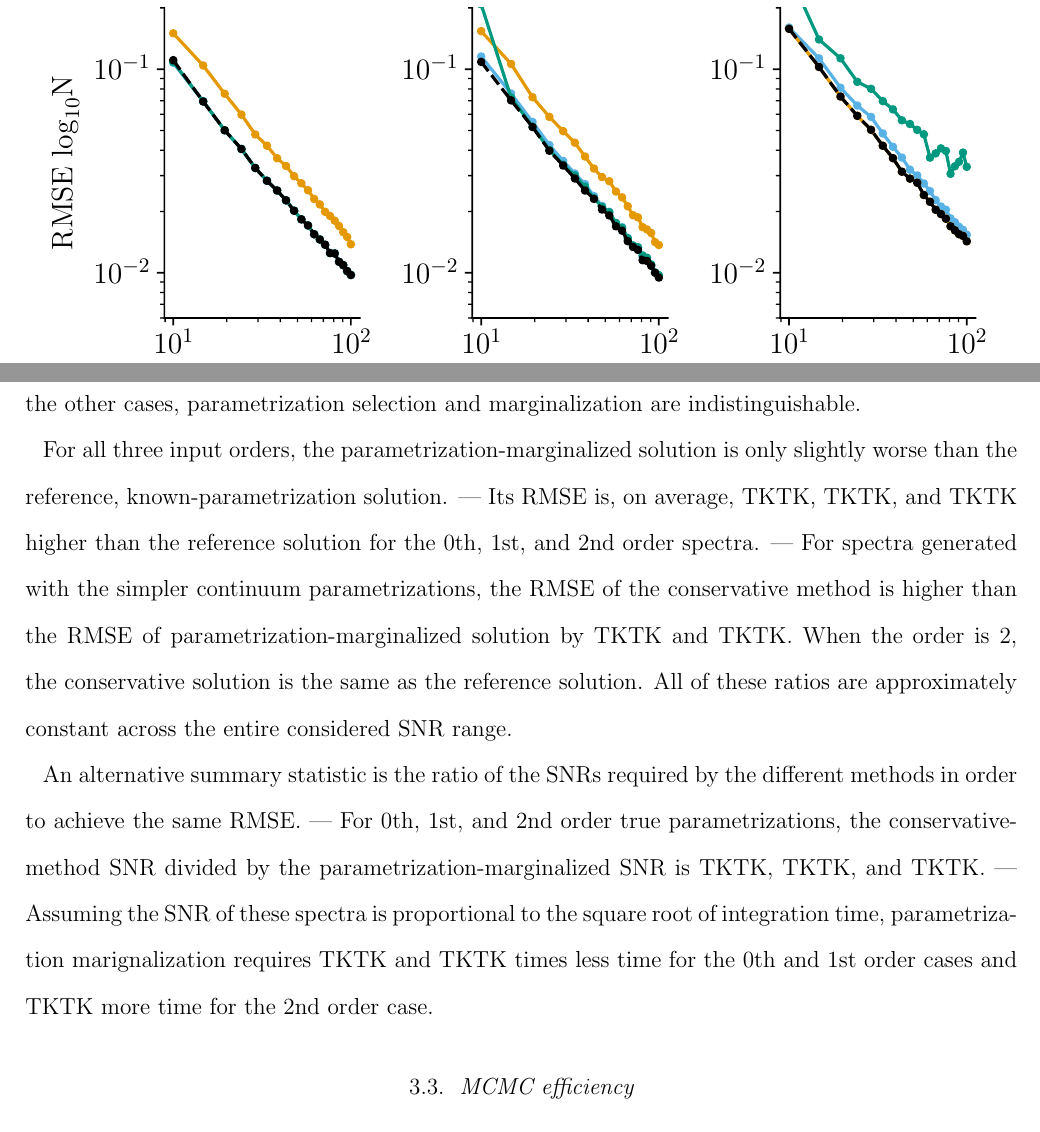
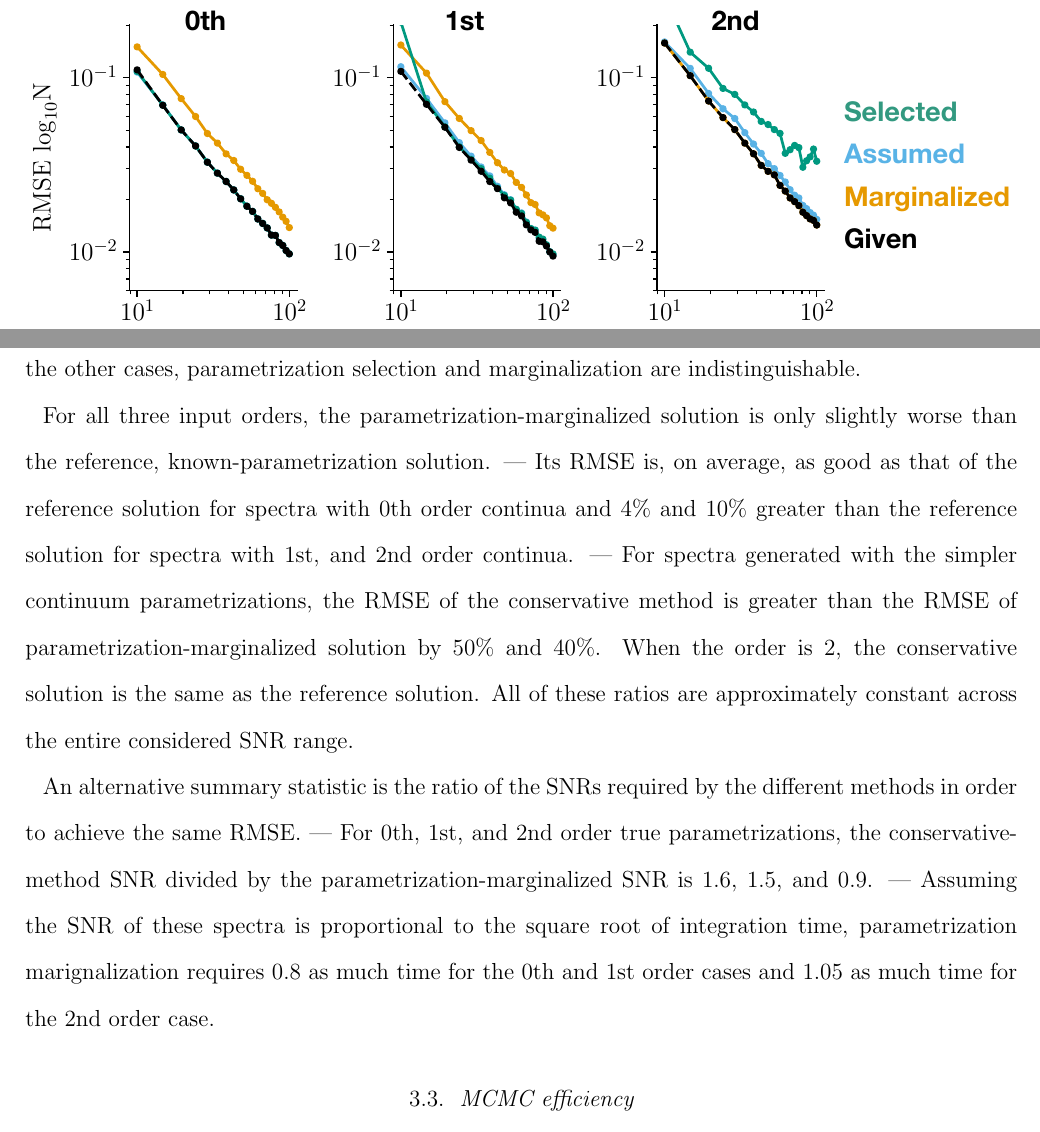
Before and after one commit to ktchrn/analytic-marginalization-paper, a LaTeX paper (main.tex): two parts of pages 10 and 11 of 22, joined at a grey line, cut at the place of the change. Compiled offline with pdfLaTeX.

Commit message:
Figure labels, filling in some missing numbers

```diff
--- a/main.tex
+++ b/main.tex
@@ -310,14 +310,14 @@ At an SNR of 10 for spectra with 1st order continua and at all of the considered
 In all of the other cases, parametrization selection and marginalization are indistinguishable.
 
 For all three input orders, the parametrization-marginalized solution is only slightly worse than the reference, known-parametrization solution.
-| Its RMSE is, on average, TKTK, TKTK, and TKTK higher than the reference solution for the 0th, 1st, and 2nd order spectra.
-| For spectra generated with the simpler continuum parametrizations, the RMSE of the conservative method is higher than the RMSE of parametrization-marginalized solution by TKTK and TKTK.
+| Its RMSE is, on average, as good as that of the reference solution for spectra with 0th order continua and 4\% and 10\% greater than the reference solution for spectra with 1st, and 2nd order continua.
+| For spectra generated with the simpler continuum parametrizations, the RMSE of the conservative method is greater than the RMSE of parametrization-marginalized solution by 50\% and 40\%.
 When the order is 2, the conservative solution is the same as the reference solution.
 All of these ratios are approximately constant across the entire considered SNR range.
 
 An alternative summary statistic is the ratio of the SNRs required by the different methods in order to achieve the same RMSE.
-| For 0th, 1st, and 2nd order true parametrizations, the conservative-method SNR divided by the parametrization-marginalized SNR is TKTK, TKTK, and TKTK.
-| Assuming the SNR of these spectra is proportional to the square root of integration time, parametrization marignalization requires TKTK and TKTK times less time for the 0th and 1st order cases and TKTK more time for the 2nd order case.
+| For 0th, 1st, and 2nd order true parametrizations, the conservative-method SNR divided by the parametrization-marginalized SNR is 1.6, 1.5, and 0.9.
+| Assuming the SNR of these spectra is proportional to the square root of integration time, parametrization marignalization requires 0.8 as much time for the 0th and 1st order cases and 1.05 as much time for the 2nd order case.
 
 \subsection{MCMC efficiency}
 \label{sec:multiple-absorption-line-test-case}
```
Also changed, not shown: figures/marginalized_unmarginalized_labeled.pdf, figures/order_strategies_labeled.pdf.
